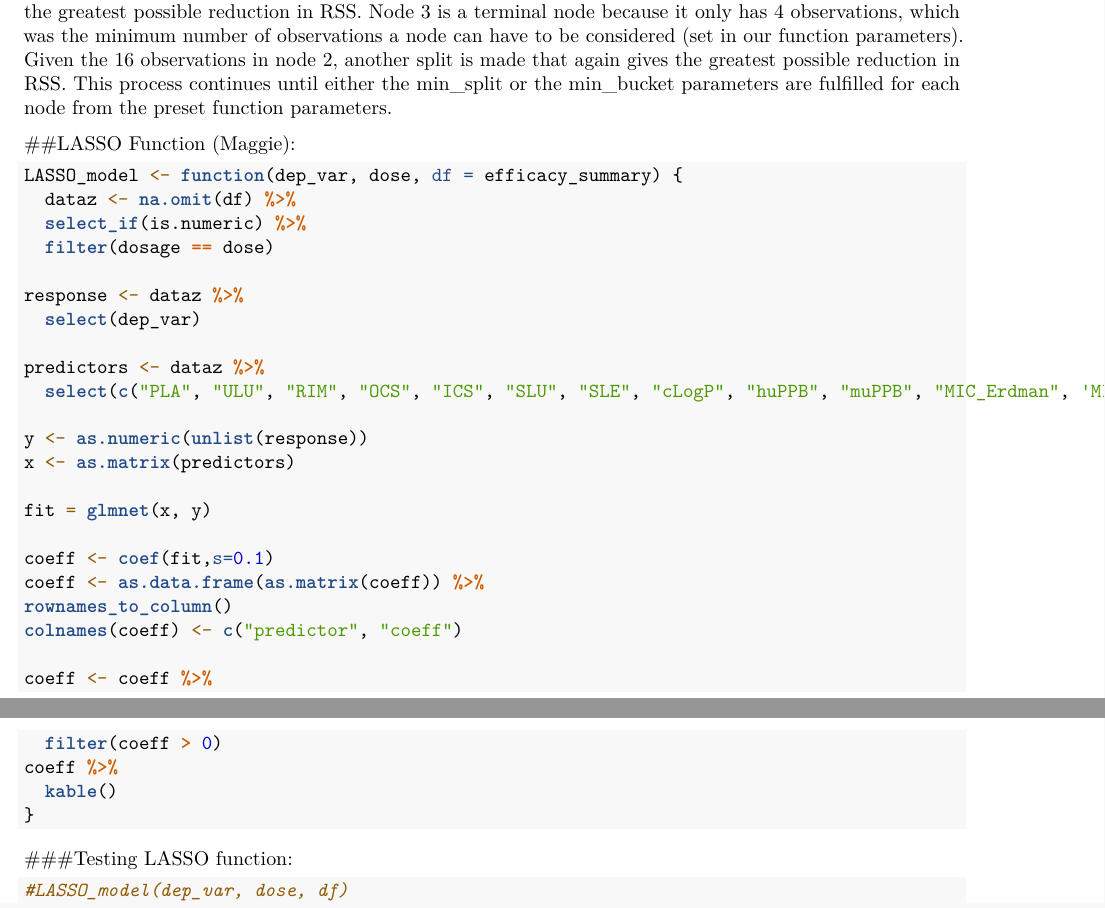
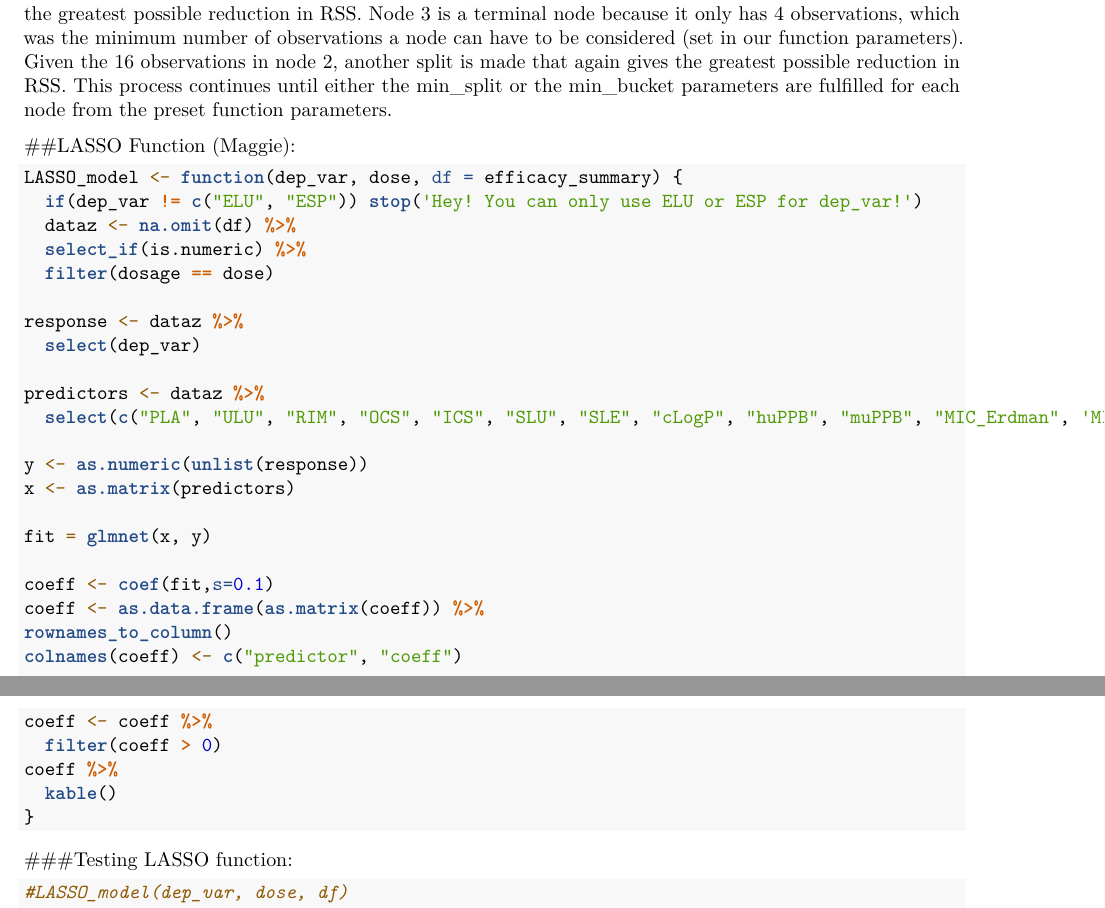
Before and after one commit to dfat5/erhs_535_group3, an R Markdown document (R/analysis_master.Rmd): two parts of pages 4 and 5 of 7, joined at a grey line, cut so that both start at the same text. Rendered offline with R 4.5, knitr and Pandoc, then LaTeX, with nearby package versions; some code elsewhere in the file could not run offline.

Commit message:
added error message

````diff
--- a/R/analysis_master.Rmd
+++ b/R/analysis_master.Rmd
@@ -208,6 +208,7 @@ The number at the top of each node is indicating the mean of the outcome variabl
 ##LASSO Function (Maggie):
 ```{r}
 LASSO_model <- function(dep_var, dose, df = efficacy_summary) {
+  if(dep_var != c("ELU", "ESP")) stop('Hey! You can only use ELU or ESP for dep_var!')
   dataz <- na.omit(df) %>%
   select_if(is.numeric) %>%
   filter(dosage == dose)
````
